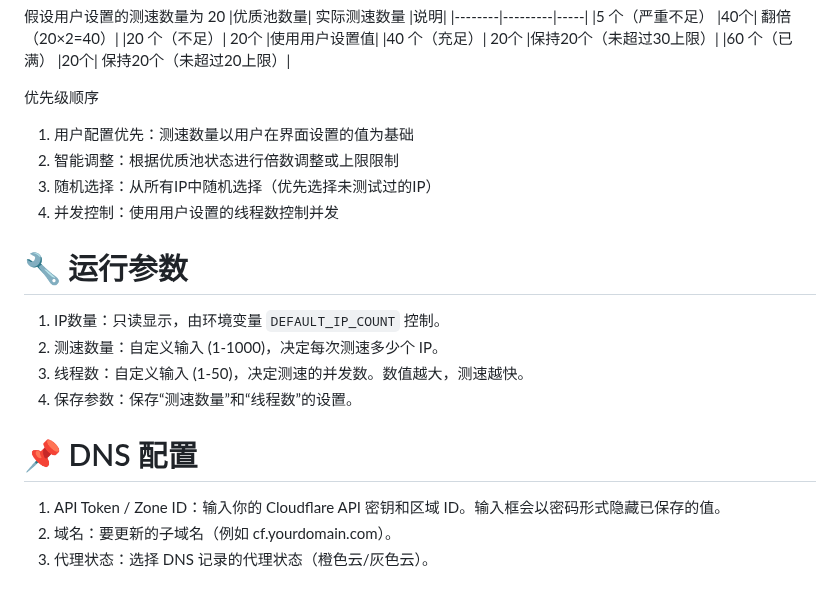
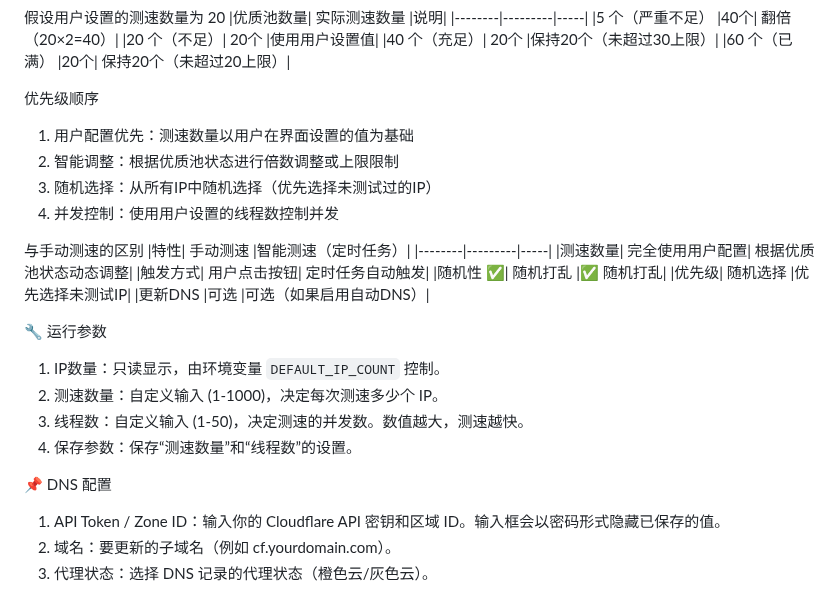
Before and after one commit to ldg118/CF-Worker-BestIP, a Markdown page: README.md, the part around the change. GitHub-like rendering.

````diff
--- a/README.md
+++ b/README.md
@@ -157,20 +157,27 @@ CF-Worker-BestIP 部署教程
 |60 个（已满）	|20个|	保持20个（未超过20上限）|
 
 优先级顺序
-
 1. 用户配置优先：测速数量以用户在界面设置的值为基础
 2. 智能调整：根据优质池状态进行倍数调整或上限限制
 3. 随机选择：从所有IP中随机选择（优先选择未测试过的IP）
 4. 并发控制：使用用户设置的线程数控制并发
 
+与手动测速的区别
+|特性|	手动测速	|智能测速（定时任务）|
+|--------|---------|-----|
+|测速数量|	完全使用用户配置|	根据优质池状态动态调整|
+|触发方式|	用户点击按钮|	定时任务自动触发|
+|随机性	✅| 随机打乱	|✅ 随机打乱|
+|优先级|	随机选择	|优先选择未测试IP|
+|更新DNS	|可选	|可选（如果启用自动DNS）|
 
-# 🔧 运行参数
+ 🔧 运行参数
 1. IP数量：只读显示，由环境变量 ```DEFAULT_IP_COUNT``` 控制。
 2. 测速数量：自定义输入 (1-1000)，决定每次测速多少个 IP。
 3. 线程数：自定义输入 (1-50)，决定测速的并发数。数值越大，测速越快。
 4. 保存参数：保存“测速数量”和“线程数”的设置。
 
-# 📌 DNS 配置
+ 📌 DNS 配置
 1. API Token / Zone ID：输入你的 Cloudflare API 密钥和区域 ID。输入框会以密码形式隐藏已保存的值。
 2. 域名：要更新的子域名（例如 cf.yourdomain.com）。
 3. 代理状态：选择 DNS 记录的代理状态（橙色云/灰色云）。
````
